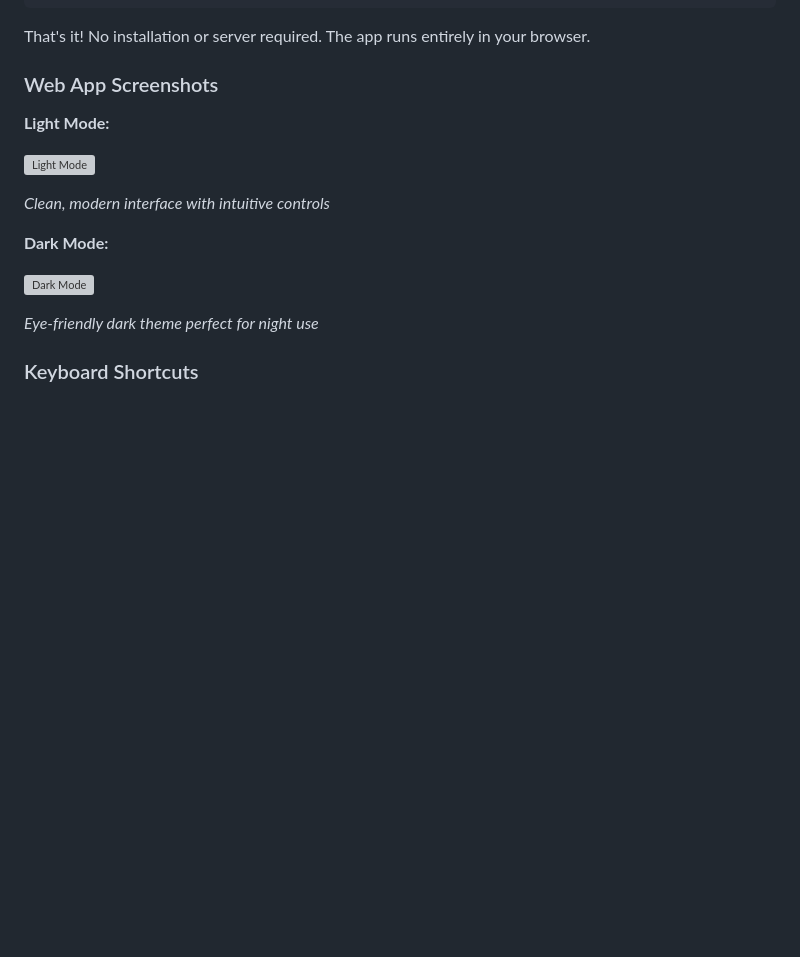
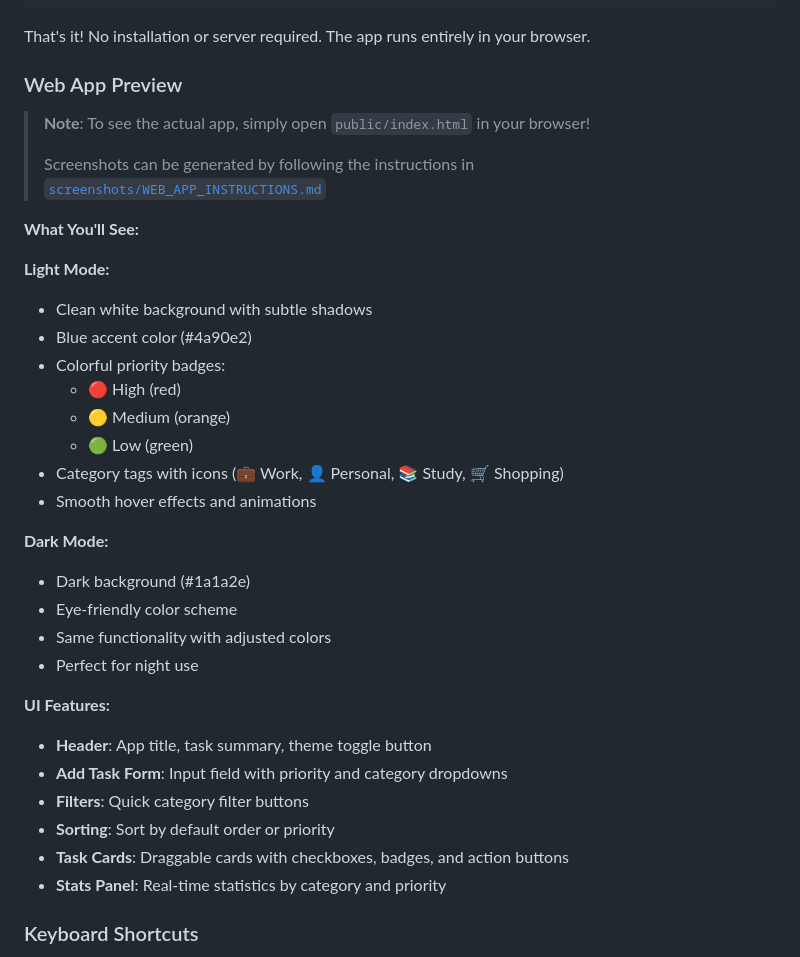
Before and after one commit to chicogong/todo-app-demo, a Markdown page: README.md, the part around the change. Rendered like a GitHub page; blank space fills up the shorter version; grey boxes are pictures that could not be loaded.

Commit message:
docs: replace screenshot placeholders with detailed descriptions

```diff
--- a/README.md
+++ b/README.md
@@ -33,19 +33,37 @@ open public/index.html
 
 That's it! No installation or server required. The app runs entirely in your browser.
 
-### Web App Screenshots
+### Web App Preview
+
+> **Note**: To see the actual app, simply open `public/index.html` in your browser!
+>
+> Screenshots can be generated by following the instructions in [`screenshots/WEB_APP_INSTRUCTIONS.md`](screenshots/WEB_APP_INSTRUCTIONS.md)
+
+**What You'll See:**
 
 **Light Mode:**
-
-![Light Mode](screenshots/web-light-mode.png)
-
-*Clean, modern interface with intuitive controls*
+- Clean white background with subtle shadows
+- Blue accent color (#4a90e2)
+- Colorful priority badges:
+  - 🔴 High (red)
+  - 🟡 Medium (orange)
+  - 🟢 Low (green)
+- Category tags with icons (💼 Work, 👤 Personal, 📚 Study, 🛒 Shopping)
+- Smooth hover effects and animations
 
 **Dark Mode:**
+- Dark background (#1a1a2e)
+- Eye-friendly color scheme
+- Same functionality with adjusted colors
+- Perfect for night use
 
-![Dark Mode](screenshots/web-dark-mode.png)
-
-*Eye-friendly dark theme perfect for night use*
+**UI Features:**
+- **Header**: App title, task summary, theme toggle button
+- **Add Task Form**: Input field with priority and category dropdowns
+- **Filters**: Quick category filter buttons
+- **Sorting**: Sort by default order or priority
+- **Task Cards**: Draggable cards with checkboxes, badges, and action buttons
+- **Stats Panel**: Real-time statistics by category and priority
 
 ### Keyboard Shortcuts
 
```
